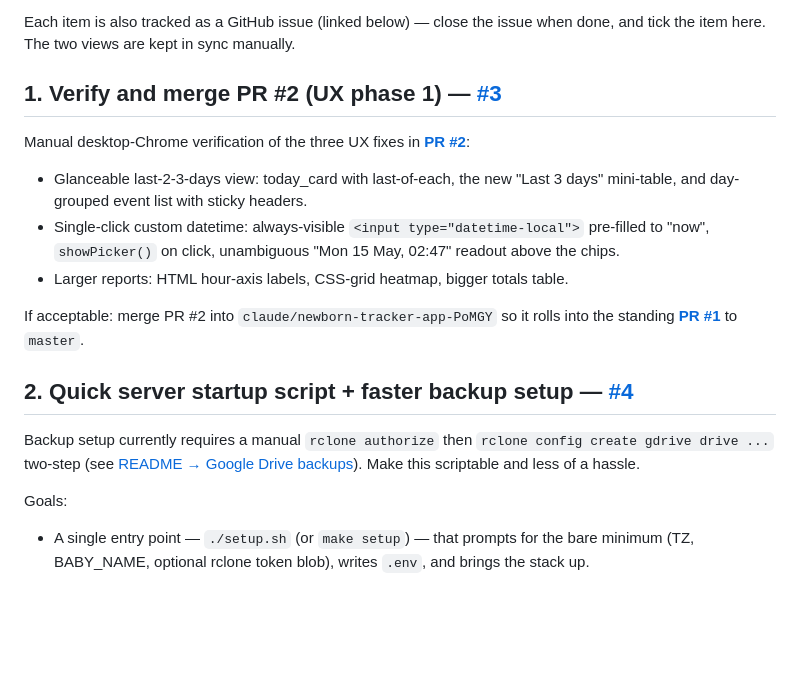
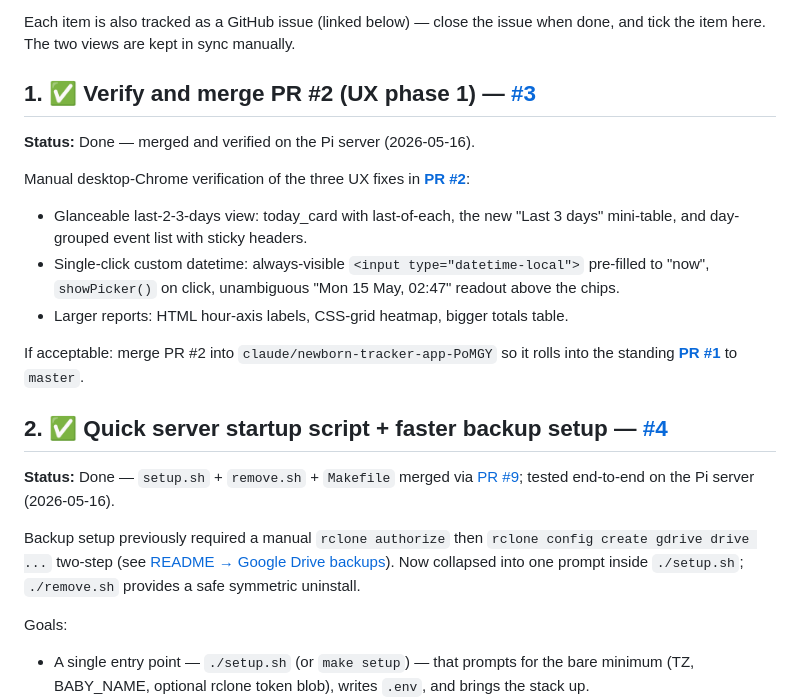
Before and after one commit to Whitehawk2/NBIO_Tracker, a Markdown page: TODO.md, the part around the change. GitHub-like rendering; blank space fills up the shorter version.

Commit message:
docs: tick items 1 & 2 (UX phase 1 verified, setup script shipped)

```diff
--- a/TODO.md
+++ b/TODO.md
@@ -5,7 +5,9 @@ Roadmap for NBIO Tracker, in descending order of priority.
 Each item is also tracked as a GitHub issue (linked below) — close the issue
 when done, and tick the item here. The two views are kept in sync manually.
 
-## 1. Verify and merge PR #2 (UX phase 1) — [#3](https://github.com/Whitehawk2/NBIO_Tracker/issues/3)
+## 1. ✅ Verify and merge PR #2 (UX phase 1) — [#3](https://github.com/Whitehawk2/NBIO_Tracker/issues/3)
+
+**Status:** Done — merged and verified on the Pi server (2026-05-16).
 
 Manual desktop-Chrome verification of the three UX fixes in
 **[PR #2](https://github.com/Whitehawk2/NBIO_Tracker/pull/2)**:
@@ -21,12 +23,17 @@ If acceptable: merge PR #2 into `claude/newborn-tracker-app-PoMGY` so it
 rolls into the standing **[PR #1](https://github.com/Whitehawk2/NBIO_Tracker/pull/1)**
 to `master`.
 
-## 2. Quick server startup script + faster backup setup — [#4](https://github.com/Whitehawk2/NBIO_Tracker/issues/4)
+## 2. ✅ Quick server startup script + faster backup setup — [#4](https://github.com/Whitehawk2/NBIO_Tracker/issues/4)
 
-Backup setup currently requires a manual `rclone authorize` then
+**Status:** Done — `setup.sh` + `remove.sh` + `Makefile` merged via
+[PR #9](https://github.com/Whitehawk2/NBIO_Tracker/pull/9); tested
+end-to-end on the Pi server (2026-05-16).
+
+Backup setup previously required a manual `rclone authorize` then
 `rclone config create gdrive drive ...` two-step (see
-[README → Google Drive backups](README.md#google-drive-backups)). Make
-this scriptable and less of a hassle.
+[README → Google Drive backups](README.md#google-drive-backups)). Now
+collapsed into one prompt inside `./setup.sh`; `./remove.sh` provides a
+safe symmetric uninstall.
 
 Goals:
 - A single entry point — `./setup.sh` (or `make setup`) — that prompts
```
